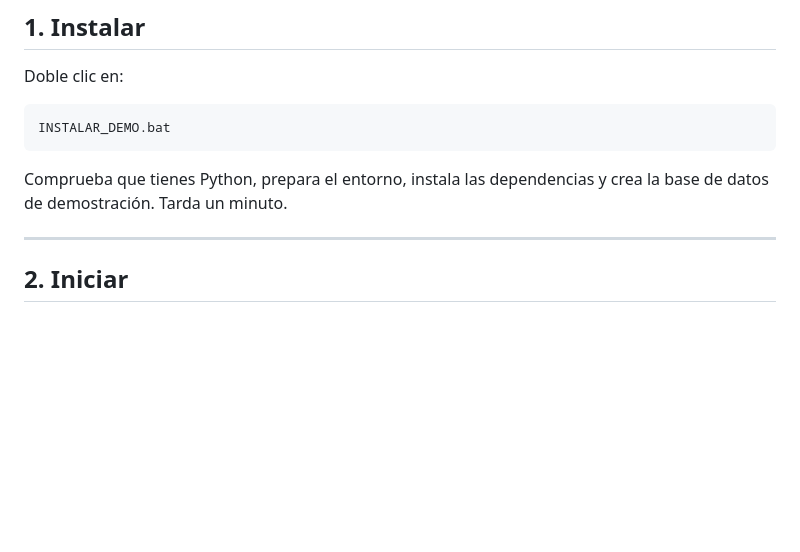
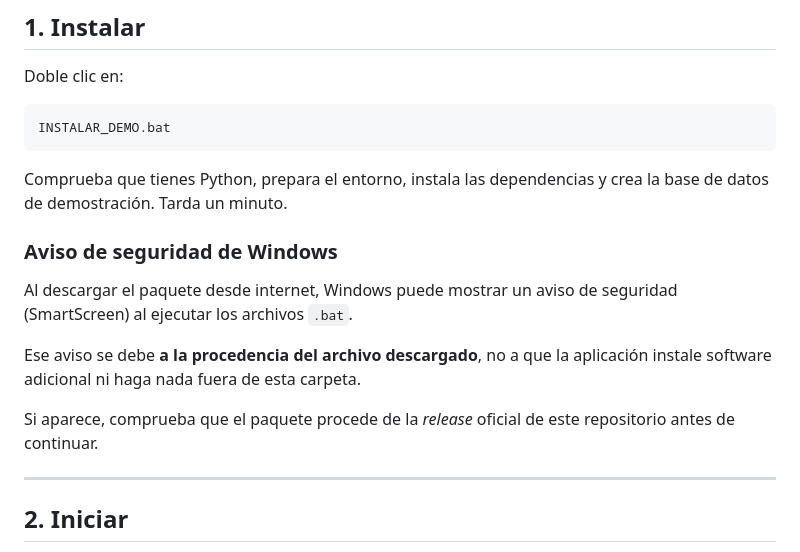
Before and after one commit to diegoamaro-dev/cafeteria-cash, a Markdown page: README_DEMO.md, the part around the change. Drawn GitHub-style; blank space fills up the shorter version.

Commit message:
docs: aclarar aviso de seguridade da demo en Windows

```diff
--- a/README_DEMO.md
+++ b/README_DEMO.md
@@ -30,6 +30,17 @@ INSTALAR_DEMO.bat
 
 Comprueba que tienes Python, prepara el entorno, instala las dependencias y
 crea la base de datos de demostración. Tarda un minuto.
+
+### Aviso de seguridad de Windows
+
+Al descargar el paquete desde internet, Windows puede mostrar un aviso de
+seguridad (SmartScreen) al ejecutar los archivos `.bat`.
+
+Ese aviso se debe **a la procedencia del archivo descargado**, no a que la
+aplicación instale software adicional ni haga nada fuera de esta carpeta.
+
+Si aparece, comprueba que el paquete procede de la *release* oficial de este
+repositorio antes de continuar.
 
 ---
 
```
